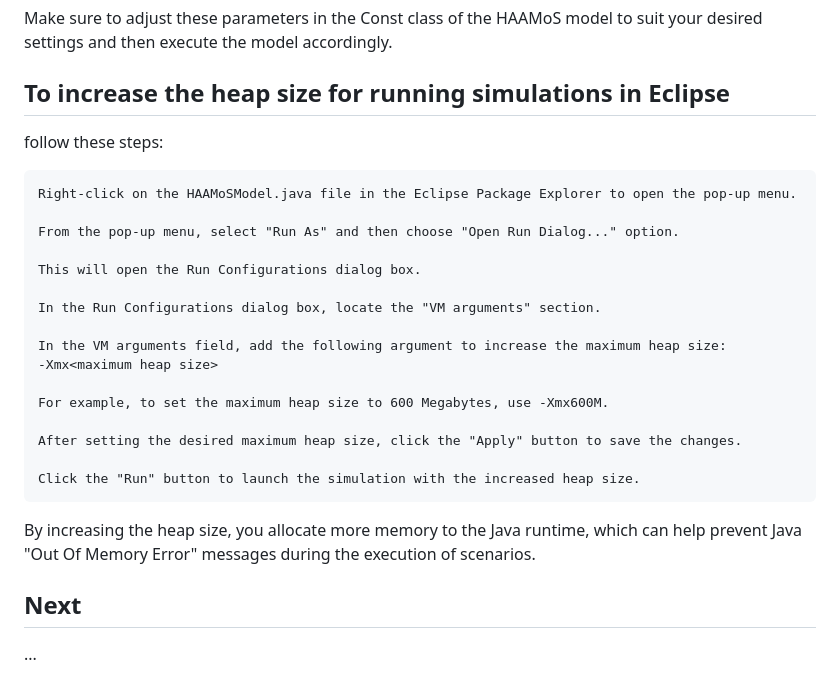
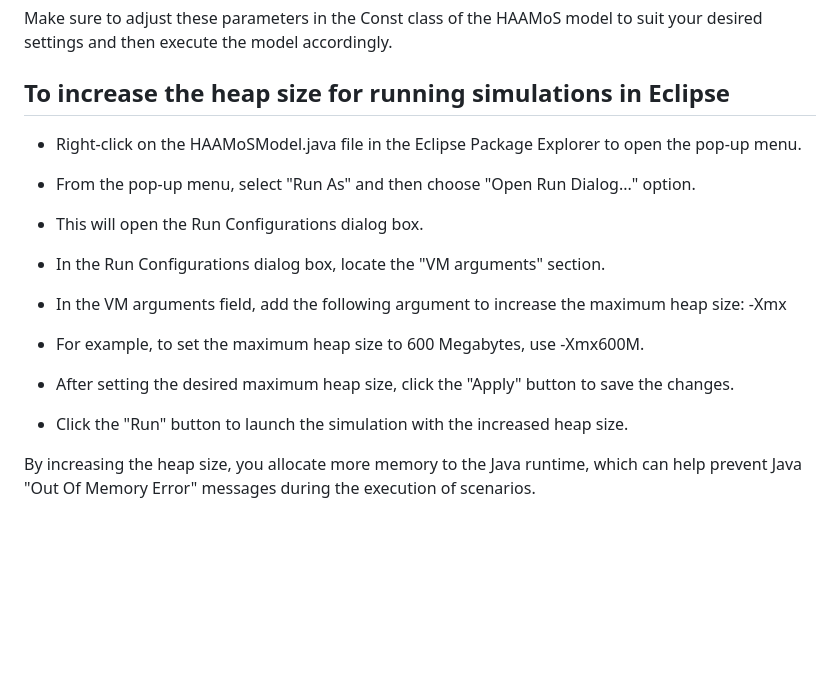
Before and after one commit to babak2/HAAMoS, a Markdown page: README.md, the part around one of its changes. Drawn GitHub-style; blank space fills up the shorter version.

```diff
--- a/README.md
+++ b/README.md
@@ -101,28 +102,22 @@ Make sure to adjust these parameters in the Const class of the HAAMoS model to s
 
 ## To increase the heap size for running simulations in Eclipse
 
-follow these steps:
 
-    Right-click on the HAAMoSModel.java file in the Eclipse Package Explorer to open the pop-up menu.
+- Right-click on the HAAMoSModel.java file in the Eclipse Package Explorer to open the pop-up menu.
 
-    From the pop-up menu, select "Run As" and then choose "Open Run Dialog..." option.
+- From the pop-up menu, select "Run As" and then choose "Open Run Dialog..." option.
 
-    This will open the Run Configurations dialog box.
+- This will open the Run Configurations dialog box.
 
-    In the Run Configurations dialog box, locate the "VM arguments" section.
+- In the Run Configurations dialog box, locate the "VM arguments" section.
 
-    In the VM arguments field, add the following argument to increase the maximum heap size:
+- In the VM arguments field, add the following argument to increase the maximum heap size:
     -Xmx<maximum heap size>
 
-    For example, to set the maximum heap size to 600 Megabytes, use -Xmx600M.
+- For example, to set the maximum heap size to 600 Megabytes, use -Xmx600M.
 
-    After setting the desired maximum heap size, click the "Apply" button to save the changes.
+- After setting the desired maximum heap size, click the "Apply" button to save the changes.
 
-    Click the "Run" button to launch the simulation with the increased heap size.
+- Click the "Run" button to launch the simulation with the increased heap size.
 
 By increasing the heap size, you allocate more memory to the Java runtime, which can help prevent Java "Out Of Memory Error" messages during the execution of scenarios.
-
-
-
-## Next
-...
```
Also changed, not shown: other parts of README.md (+1 -0 lines).
